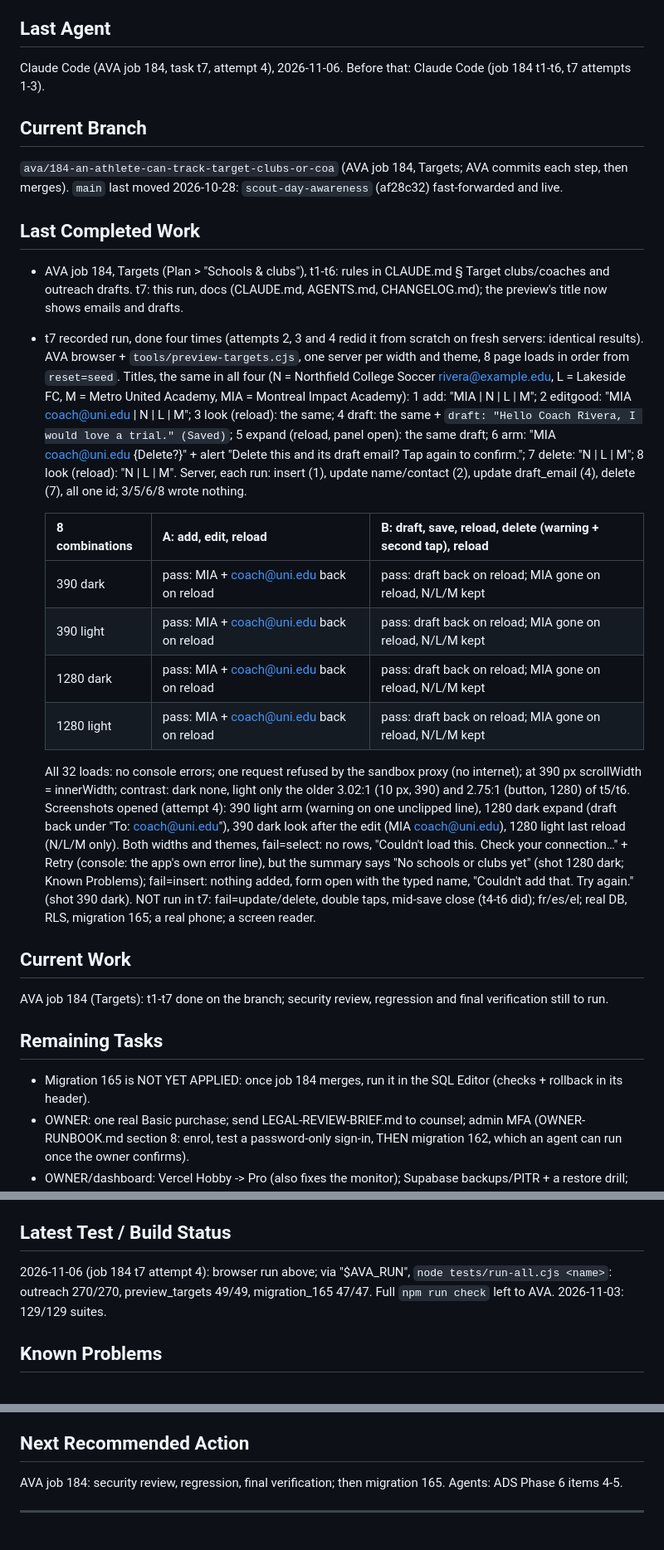
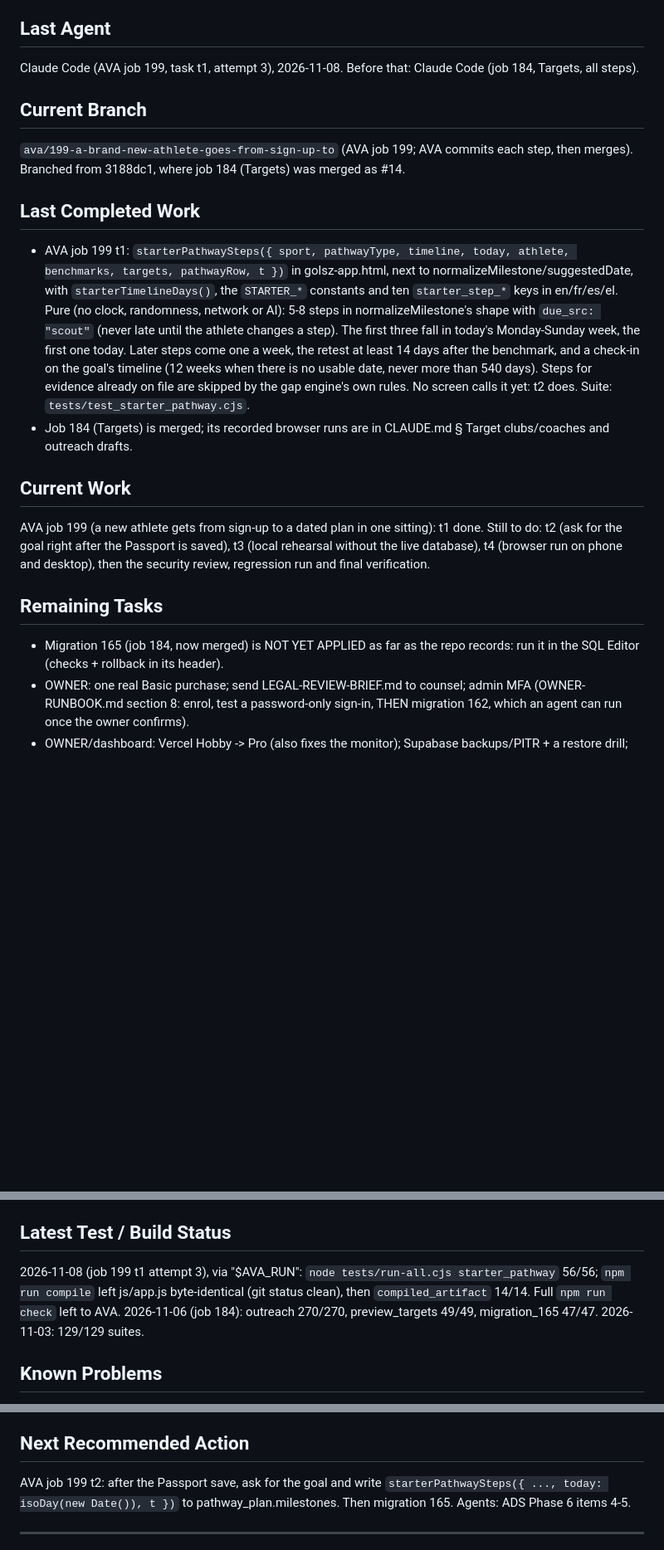
Before and after one commit to dimitridavourlis-glitch/Golsz, a Markdown page: AI_HANDOFF.md, 3 parts joined by grey strips. Shown at 83% size. Rendered like a GitHub page; blank space fills up the shorter version.

Commit message:
AVA: Turn a sport and a goal into a starter plan with dates (attempt 1)
Job #199, task t1.
Made-by: AVA

```diff
--- a/AI_HANDOFF.md
+++ b/AI_HANDOFF.md
@@ -5,45 +5,31 @@ GOLSZ (the owner calls it "GOLSZ 3"): AI sports-passport and pathway app, live a
 Stable facts and commands: AGENTS.md. Long form, authoritative: CLAUDE.md.
 
 ## Last Agent
-Claude Code (AVA job 184, task t7, attempt 4), 2026-11-06. Before that: Claude Code (job 184 t1-t6, t7 attempts 1-3).
+Claude Code (AVA job 199, task t1, attempt 3), 2026-11-08. Before that: Claude Code (job 184, Targets, all steps).
 
 ## Current Branch
-`ava/184-an-athlete-can-track-target-clubs-or-coa` (AVA job 184, Targets; AVA commits each step, then merges).
-`main` last moved 2026-10-28: `scout-day-awareness` (af28c32) fast-forwarded and live.
+`ava/199-a-brand-new-athlete-goes-from-sign-up-to` (AVA job 199; AVA commits each step, then merges). Branched
+from 3188dc1, where job 184 (Targets) was merged as #14.
 
 ## Last Completed Work
-- AVA job 184, Targets (Plan > "Schools & clubs"), t1-t6: rules in CLAUDE.md § Target clubs/coaches and outreach
-  drafts. t7: this run, docs (CLAUDE.md, AGENTS.md, CHANGELOG.md); the preview's title now shows emails and drafts.
-- t7 recorded run, done four times (attempts 2, 3 and 4 redid it from scratch on fresh servers: identical results).
-  AVA browser + `tools/preview-targets.cjs`, one server per width and theme, 8 page loads in order from `reset=seed`.
-  Titles, the same in all four (N = Northfield College Soccer <rivera@example.edu>, L = Lakeside FC, M = Metro United
-  Academy, MIA = Montreal Impact Academy): 1 add: "MIA | N | L | M"; 2 editgood: "MIA <coach@uni.edu> | N | L | M";
-  3 look (reload): the same; 4 draft: the same + `draft: "Hello Coach Rivera, I would love a trial." (Saved)`; 5 expand
-  (reload, panel open): the same draft; 6 arm: "MIA <coach@uni.edu> {Delete?}" + alert "Delete this and its draft
-  email? Tap again to confirm."; 7 delete: "N | L | M"; 8 look (reload): "N | L | M". Server, each run: insert (1),
-  update name/contact (2), update draft_email (4), delete (7), all one id; 3/5/6/8 wrote nothing.
-
-  | 8 combinations | A: add, edit, reload | B: draft, save, reload, delete (warning + second tap), reload |
-  |---|---|---|
-  | 390 dark | pass: MIA + coach@uni.edu back on reload | pass: draft back on reload; MIA gone on reload, N/L/M kept |
-  | 390 light | pass: MIA + coach@uni.edu back on reload | pass: draft back on reload; MIA gone on reload, N/L/M kept |
-  | 1280 dark | pass: MIA + coach@uni.edu back on reload | pass: draft back on reload; MIA gone on reload, N/L/M kept |
-  | 1280 light | pass: MIA + coach@uni.edu back on reload | pass: draft back on reload; MIA gone on reload, N/L/M kept |
-
-  All 32 loads: no console errors; one request refused by the sandbox proxy (no internet); at 390 px scrollWidth =
-  innerWidth; contrast: dark none, light only the older 3.02:1 (10 px, 390) and 2.75:1 (button, 1280) of t5/t6.
-  Screenshots opened (attempt 4): 390 light arm (warning on one unclipped line), 1280 dark expand (draft back under "To:
-  coach@uni.edu"), 390 dark look after the edit (MIA <coach@uni.edu>), 1280 light last reload (N/L/M only). Both widths
-  and themes, fail=select: no rows, "Couldn't load this. Check your connection…" + Retry (console: the app's own error
-  line), but the summary says "No schools or clubs yet" (shot 1280 dark; Known Problems); fail=insert: nothing added,
-  form open with the typed name, "Couldn't add that. Try again." (shot 390 dark). NOT run in t7: fail=update/delete,
-  double taps, mid-save close (t4-t6 did); fr/es/el; real DB, RLS, migration 165; a real phone; a screen reader.
+- AVA job 199 t1: `starterPathwaySteps({ sport, pathwayType, timeline, today, athlete, benchmarks, targets,
+  pathwayRow, t })` in golsz-app.html, next to normalizeMilestone/suggestedDate, with `starterTimelineDays()`, the
+  `STARTER_*` constants and ten `starter_step_*` keys in en/fr/es/el. Pure (no clock, randomness, network or AI):
+  5-8 steps in normalizeMilestone's shape with `due_src: "scout"` (never late until the athlete changes a step).
+  The first three fall in today's Monday-Sunday week, the first one today. Later steps come one a week, the retest
+  at least 14 days after the benchmark, and a check-in on the goal's timeline (12 weeks when there is no usable
+  date, never more than 540 days). Steps for evidence already on file are skipped by the gap engine's own rules. No
+  screen calls it yet: t2 does. Suite: `tests/test_starter_pathway.cjs`.
+- Job 184 (Targets) is merged; its recorded browser runs are in CLAUDE.md § Target clubs/coaches and outreach drafts.
 
 ## Current Work
-AVA job 184 (Targets): t1-t7 done on the branch; security review, regression and final verification still to run.
+AVA job 199 (a new athlete gets from sign-up to a dated plan in one sitting): t1 done. Still to do: t2 (ask for the
+goal right after the Passport is saved), t3 (local rehearsal without the live database), t4 (browser run on phone
+and desktop), then the security review, regression run and final verification.
 
 ## Remaining Tasks
-- Migration 165 is NOT YET APPLIED: once job 184 merges, run it in the SQL Editor (checks + rollback in its header).
+- Migration 165 (job 184, now merged) is NOT YET APPLIED as far as the repo records: run it in the SQL Editor
+  (checks + rollback in its header).
 - OWNER: one real Basic purchase; send LEGAL-REVIEW-BRIEF.md to counsel; admin MFA (OWNER-RUNBOOK.md section 8:
   enrol, test a password-only sign-in, THEN migration 162, which an agent can run once the owner confirms).
 - OWNER/dashboard: Vercel Hobby -> Pro (also fixes the monitor); Supabase backups/PITR + a restore drill; Stripe portal
@@ -59,8 +45,9 @@ AVA job 184 (Targets): t1-t7 done on the branch; security review, regression and
 - 12-function Vercel ceiling (`_`-prefixed `api/` files are shared modules). Adults only. Scout sends `due_in_days`.
 
 ## Latest Test / Build Status
-2026-11-06 (job 184 t7 attempt 4): browser run above; via "$AVA_RUN", `node tests/run-all.cjs <name>`: outreach
-270/270, preview_targets 49/49, migration_165 47/47. Full `npm run check` left to AVA. 2026-11-03: 129/129 suites.
+2026-11-08 (job 199 t1 attempt 3), via "$AVA_RUN": `node tests/run-all.cjs starter_pathway` 56/56; `npm run compile`
+left js/app.js byte-identical (git status clean), then `compiled_artifact` 14/14. Full `npm run check` left to AVA.
+2026-11-06 (job 184): outreach 270/270, preview_targets 49/49, migration_165 47/47. 2026-11-03: 129/129 suites.
 
 ## Known Problems
 - health-alert runs every 2.1-7.5 h, not 15 min: outages can go unseen for hours; a >6 h gap fakes "monitor dead".
@@ -71,7 +58,8 @@ AVA job 184 (Targets): t1-t7 done on the branch; security review, regression and
   the row chevron lacks aria-label/aria-expanded; light LoadError text + Retry (#B58A1A) are 3.17:1, under 4.5:1.
 
 ## Next Recommended Action
-AVA job 184: security review, regression, final verification; then migration 165. Agents: ADS Phase 6 items 4-5.
+AVA job 199 t2: after the Passport save, ask for the goal and write `starterPathwaySteps({ ..., today: isoDay(new
+Date()), t })` to pathway_plan.milestones. Then migration 165. Agents: ADS Phase 6 items 4-5.
 
 ---
 _How to update: overwrite the sections above (do not append a log); put the agent name
```
